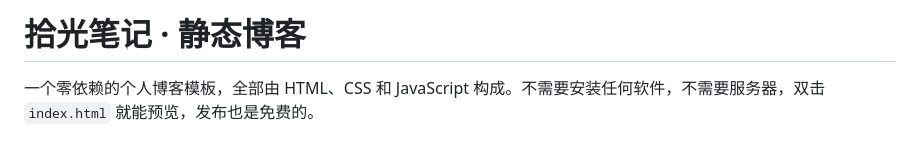
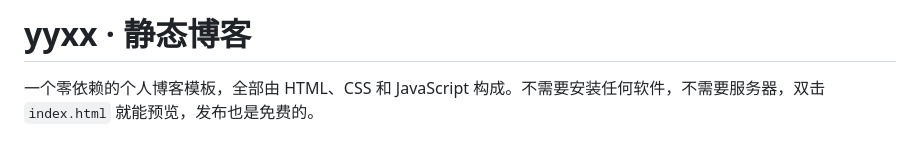
Before and after one commit to 74012/llgh7.github.io, a Markdown page: README.md, the part around the change. GitHub-like rendering.

```diff
--- a/README.md
+++ b/README.md
@@ -1,4 +1,4 @@
-# 拾光笔记 · 静态博客
+# yyxx · 静态博客
 
 一个零依赖的个人博客模板，全部由 HTML、CSS 和 JavaScript 构成。不需要安装任何软件，不需要服务器，双击 `index.html` 就能预览，发布也是免费的。
 
```
